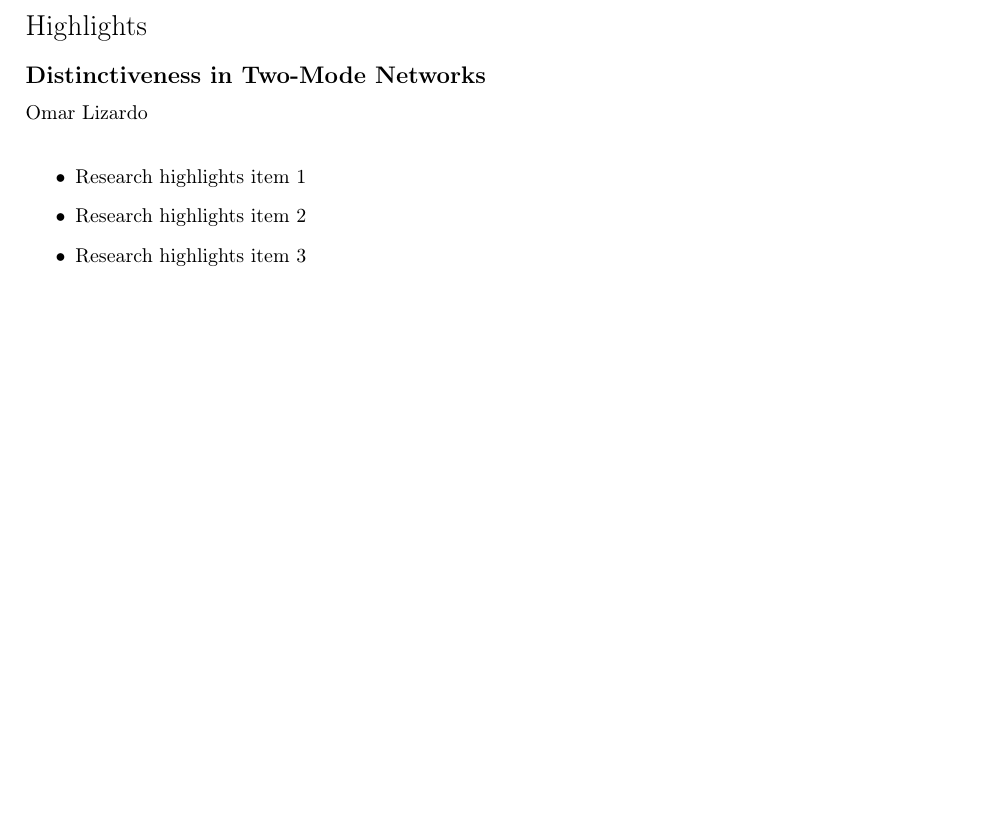
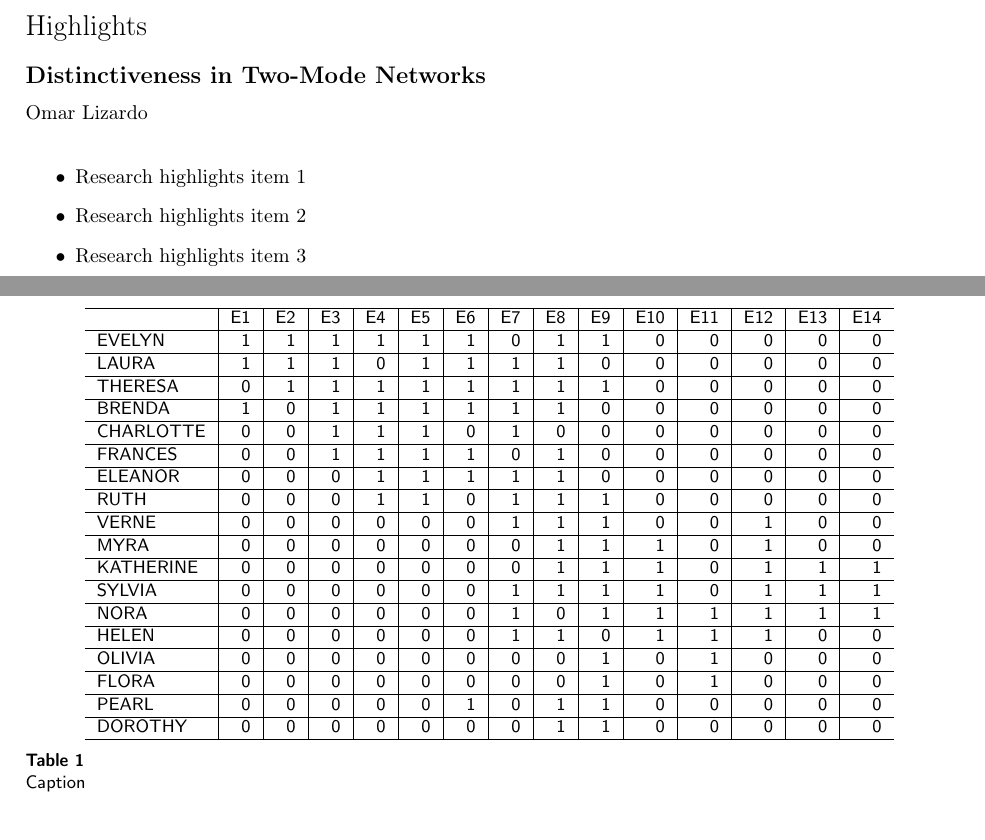
Before and after one commit to olizardo/Distinctiveness-in-Two-Mode-Networks, a LaTeX paper (main.tex): part of page 1 of 4 before the commit and two parts of pages 1 and 2 of 4 after it, the two joined at a grey line, cut so that both start at the same text, the shorter picture padded with empty space. Compiled offline with pdfLaTeX; a LaTeX package or settings file that is missing is left out.

Commit message:
Updates from Overleaf

```diff
--- a/main.tex
+++ b/main.tex
@@ -153,3 +153,7 @@ Two-Mode Networks  \sep Distinctiveness \sep Centrality \sep Position
 
 \section{Introduction}
 
+\begin{table}[]
+    \centering
+    \input{Tabs/sw}
+    \caption{Caption}
```
Also changed, not shown: main.tex (4 more changed lines).
